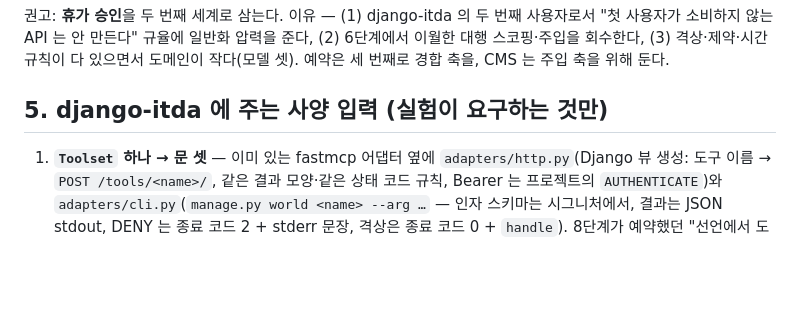
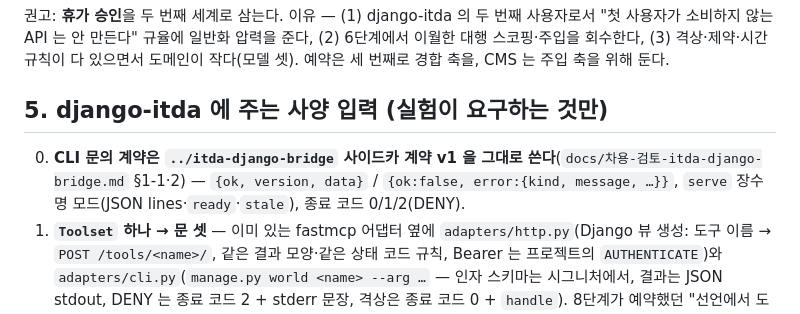
Before and after one commit to itda-work/django-itda, a Markdown page: docs/인터페이스-비교-MCP-스킬HTTP-CLI.md, the part around the change. GitHub-like rendering; blank space fills up the shorter version.

Commit message:
docs: itda-django-bridge 차용 검토 — 사이드카 계약(CLI 문)·serve/stale·쿼리 캡처·Postgres 프로브(ledger 트리거가 PG 에서 깨짐 확인)·erd/inspect·결과 version; 면 비교 §5 에 CLI 계약 차용 명시

```diff
--- a/docs/인터페이스-비교-MCP-스킬HTTP-CLI.md
+++ b/docs/인터페이스-비교-MCP-스킬HTTP-CLI.md
@@ -96,6 +96,7 @@ OAuth 가 실험에 들어와야 하는 이유 셋: (1) 자리가 "서비스 계
 
 ## 5. django-itda 에 주는 사양 입력 (실험이 요구하는 것만)
 
+0. **CLI 문의 계약은 `../itda-django-bridge` 사이드카 계약 v1 을 그대로 쓴다**(`docs/차용-검토-itda-django-bridge.md` §1-1·2) — `{ok, version, data}` / `{ok:false, error:{kind, message, …}}`, `serve` 장수명 모드(JSON lines·`ready`·`stale`), 종료 코드 0/1/2(DENY).
 1. **`Toolset` 하나 → 문 셋** — 이미 있는 fastmcp 어댑터 옆에 `adapters/http.py`(Django 뷰 생성: 도구 이름 → `POST /tools/<name>/`, 같은 결과 모양·같은 상태 코드 규칙, Bearer 는 프로젝트의 `AUTHENTICATE`)와 `adapters/cli.py`(`manage.py world <name> --arg …` — 인자 스키마는 시그니처에서, 결과는 JSON stdout, DENY 는 종료 코드 2 + stderr 문장, 격상은 종료 코드 0 + `handle`). 8단계가 예약했던 "선언에서 도구면 생성" 의 최소형이다.
 2. **`Event.door` 에 `cli`** — 미들웨어가 없는 문이라 `manage.py world` 가 `bind_call(uuid, 'cli', actor)` 로 직접 묶는다. `ToolCall.via` 도 `cli`·`api` 를 갖는다(API 문의 호출 궤적 — 7단계 미보장 표의 첫 행이 닫힌다).
 3. **`SKILL.md` 생성기** — 도구 선언에서 스킬 문서 뼈대를 뽑는다(이름·인자·판정 규약·`request_id`·승인 핸들 사용법). 문서가 코드에서 나오면 "문서가 권한을 모른다" 는 약점이 절반은 준다.
```
Also changed, not shown: docs/차용-검토-itda-django-bridge.md (added, +33 -0 lines).
